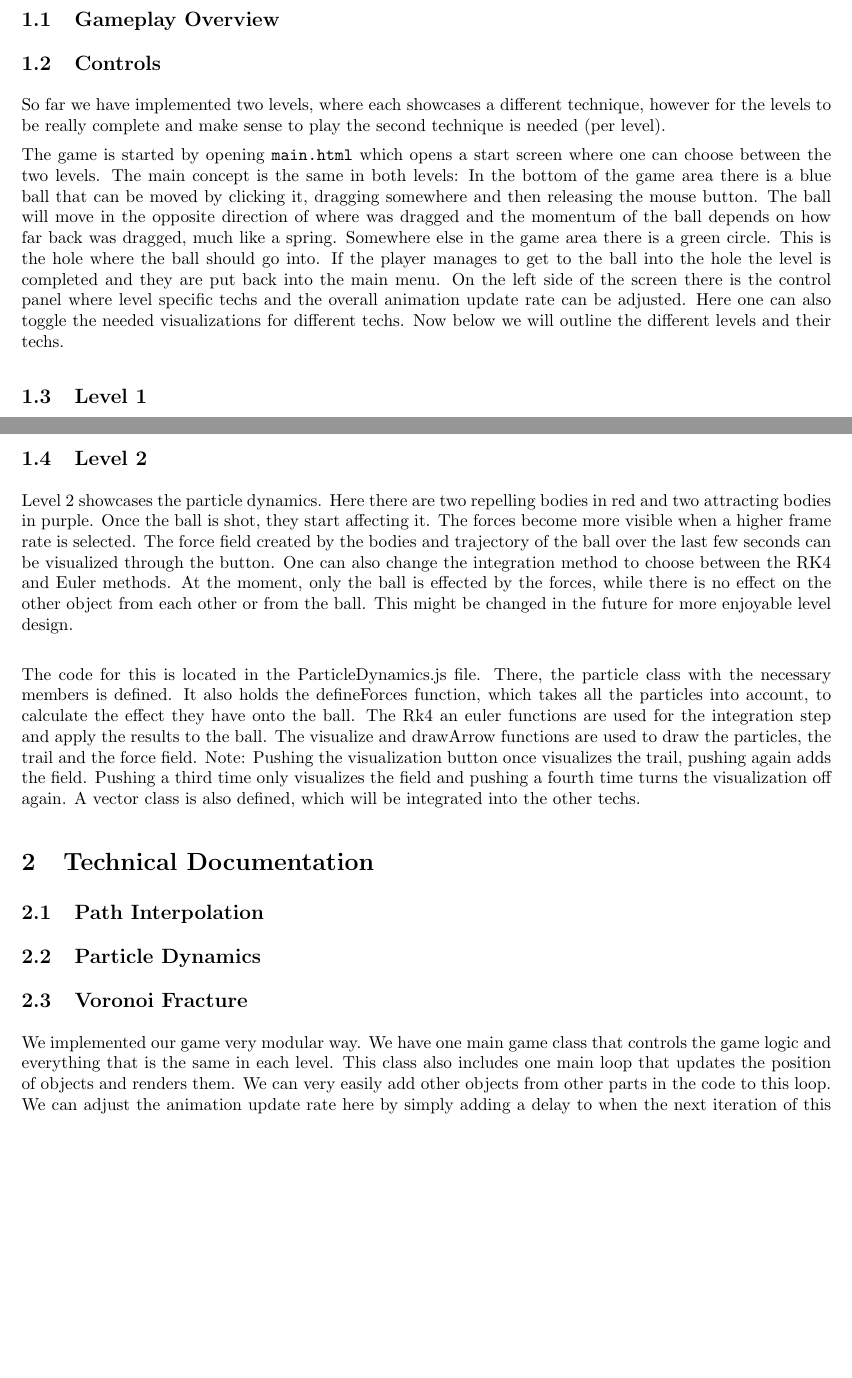
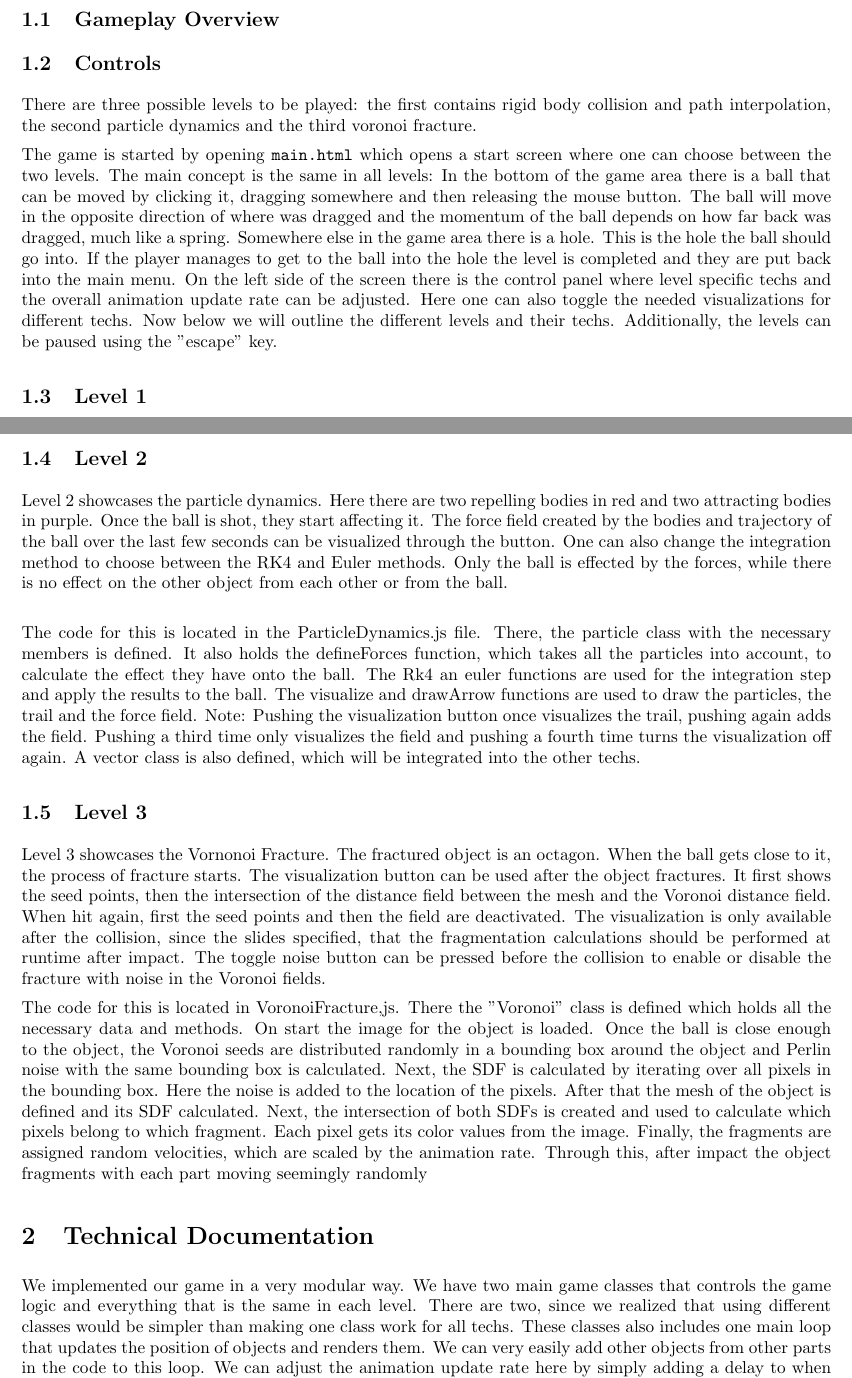
Before and after one commit to leontiefenboeck/sa_game, a LaTeX document (doc/main.tex): two parts of pages 1 and 2 of 2, joined at a grey line, cut so that both start at the same text, the shorter picture padded with empty space. Compiled offline with pdfLaTeX.

Commit message:
added documentation

```diff
--- a/doc/main.tex
+++ b/doc/main.tex
@@ -50,23 +50,22 @@
 
 \subsection{Controls}
 
-So far we have implemented two levels, where each showcases
-a different technique, however for the levels to be really complete and make sense to play the
-second technique is needed (per level).
+There are three possible levels to be played: the first contains rigid body collision and path interpolation, the second particle dynamics and the third voronoi fracture.
 
 The game is started by opening \texttt{main.html} which opens a
 start screen where one can choose between the two levels.
-The main concept is the same in both levels:
-In the bottom of the game area there is a blue ball that can be moved
+The main concept is the same in all levels:
+In the bottom of the game area there is a ball that can be moved
 by clicking it, dragging somewhere and then releasing the mouse button.
 The ball will move in the opposite direction of where was dragged and the momentum of the
 ball depends on how far back was dragged, much like a spring.
-Somewhere else in the game area there is a green circle. This is the hole where
+Somewhere else in the game area there is a hole. This is the hole
 the ball should go into. If the player manages to get to the ball into the hole the level is completed
 and they are put back into the main menu.
 On the left side of the screen there is the control panel where level specific techs
 and the overall animation update rate can be adjusted. Here one can also toggle the needed visualizations
 for different techs. Now below we will outline the different levels and their techs.
+Additionally, the levels can be paused using the "escape" key.
 
 \subsection{Level 1}
 
@@ -84,22 +83,21 @@ lookup in the arc length table and evaluate the spline at that value. We also ha
 that just draws a circle at the current position (though in the future we also want to add different shapes).
 
 \subsection{Level 2}
-Level 2 showcases the particle dynamics. Here there are two repelling bodies in red and two attracting bodies in purple. Once the ball is shot, they start affecting it. The forces become more visible when a higher frame rate is selected. The force field created by the bodies and trajectory of the ball over the last few seconds can be visualized through the button. One can also change the integration method to choose between the RK4 and Euler methods. At the moment, only the ball is effected by the forces, while there is no effect on the other object from each other or from the ball. This might be changed in the future for more enjoyable level design. \newline
+Level 2 showcases the particle dynamics. Here there are two repelling bodies in red and two attracting bodies in purple. Once the ball is shot, they start affecting it. The force field created by the bodies and trajectory of the ball over the last few seconds can be visualized through the button. One can also change the integration method to choose between the RK4 and Euler methods. Only the ball is effected by the forces, while there is no effect on the other object from each other or from the ball.  \newline
 
 The code for this is located in the ParticleDynamics.js file. There, the particle class with the necessary members is defined. It also holds the defineForces function, which takes all the particles into account, to calculate the effect they have onto the ball. The Rk4 an euler functions are used for the integration step and apply the results to the ball. The visualize and drawArrow functions are used to draw the particles, the trail and the force field.
 Note: Pushing the visualization button once visualizes the trail, pushing again adds the field. Pushing a third time only visualizes the field and pushing a fourth time turns the visualization off again.
 A vector class is also defined, which will be integrated into the other techs.
 
+\subsection{Level 3}
+Level 3 showcases the Vornonoi Fracture. The fractured object is an octagon. When the ball gets close to it, the process of fracture starts. The visualization button can be used after the object fractures. It first shows the seed points, then the intersection of the distance field between the mesh and the Voronoi distance field. When hit again, first the seed points and then the field are deactivated. The visualization is only available after the collision, since the slides specified, that the fragmentation calculations should be performed at runtime after impact. The toggle noise button can be pressed before the collision to enable or disable the fracture with noise in the Voronoi fields.
+
+The code for this is located in VoronoiFracture,js. There the "Voronoi" class is defined which holds all the necessary data and methods. On start the image for the object is loaded. Once the ball is close enough to the object, the Voronoi seeds are distributed randomly in a bounding box around the object and Perlin noise with the same bounding box is calculated. Next, the SDF is calculated by iterating over all pixels in the bounding box. Here the noise is added to the location of the pixels. After that the mesh of the object is defined and its SDF calculated. Next, the intersection of both SDFs is created and used to calculate which pixels belong to which fragment. Each pixel gets its color values from the image. Finally, the fragments are assigned random velocities, which are scaled by the animation rate. Through this, after impact the object fragments with each part moving seemingly randomly
 \section{Technical Documentation}
 
-\subsection{Path Interpolation}
 
-\subsection{Particle Dynamics}
-
-\subsection{Voronoi Fracture}
-
-We implemented our game very modular way. We have one main game class that controls the game logic
-and everything that is the same in each level. This class also includes one main loop that
+We implemented our game in a very modular way. We have two main game classes that controls the game logic
+and everything that is the same in each level. There are two, since we realized that using different classes would be simpler than making one class work for all techs. These classes also includes one main loop that
 updates the position of objects and renders them. We can very easily add other objects from other parts in the
 code to this loop. We can adjust the animation update rate here
 by simply adding a delay to when the next iteration of this loop is called.
```
Also changed, not shown: 1 other file.
